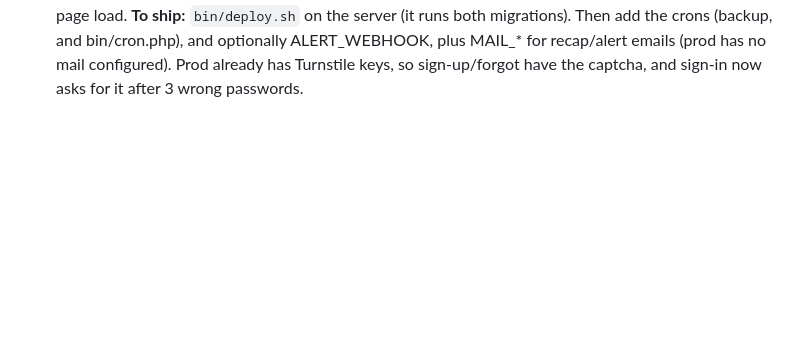
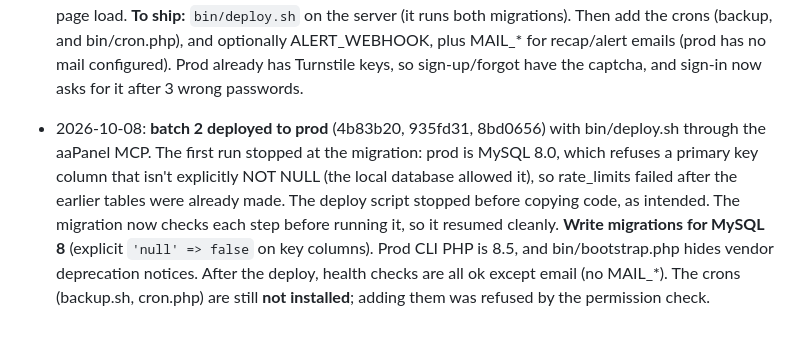
Before and after one commit to watrabi/water-games-v6, a Markdown page: PLAN.md, the part around the change. Drawn GitHub-style; blank space fills up the shorter version.

Commit message:
Note the batch two deploy and the MySQL 8 migration lesson
Co-Authored-By: Claude Opus 5.5 <noreply@anthropic.com>

```diff
--- a/PLAN.md
+++ b/PLAN.md
@@ -243,3 +243,11 @@ Routes / pages:
   **To ship:** `bin/deploy.sh` on the server (it runs both migrations). Then add the crons (backup, and bin/cron.php),
   and optionally ALERT_WEBHOOK, plus MAIL_* for recap/alert emails (prod has no mail configured).
   Prod already has Turnstile keys, so sign-up/forgot have the captcha, and sign-in now asks for it after 3 wrong passwords.
+
+- 2026-10-08: **batch 2 deployed to prod** (4b83b20, 935fd31, 8bd0656) with bin/deploy.sh through the aaPanel MCP.
+  The first run stopped at the migration: prod is MySQL 8.0, which refuses a primary key column that isn't explicitly
+  NOT NULL (the local database allowed it), so rate_limits failed after the earlier tables were already made. The deploy
+  script stopped before copying code, as intended. The migration now checks each step before running it, so it resumed
+  cleanly. **Write migrations for MySQL 8** (explicit `'null' => false` on key columns). Prod CLI PHP is 8.5, and
+  bin/bootstrap.php hides vendor deprecation notices. After the deploy, health checks are all ok except email (no MAIL_*).
+  The crons (backup.sh, cron.php) are still **not installed**; adding them was refused by the permission check.
```
